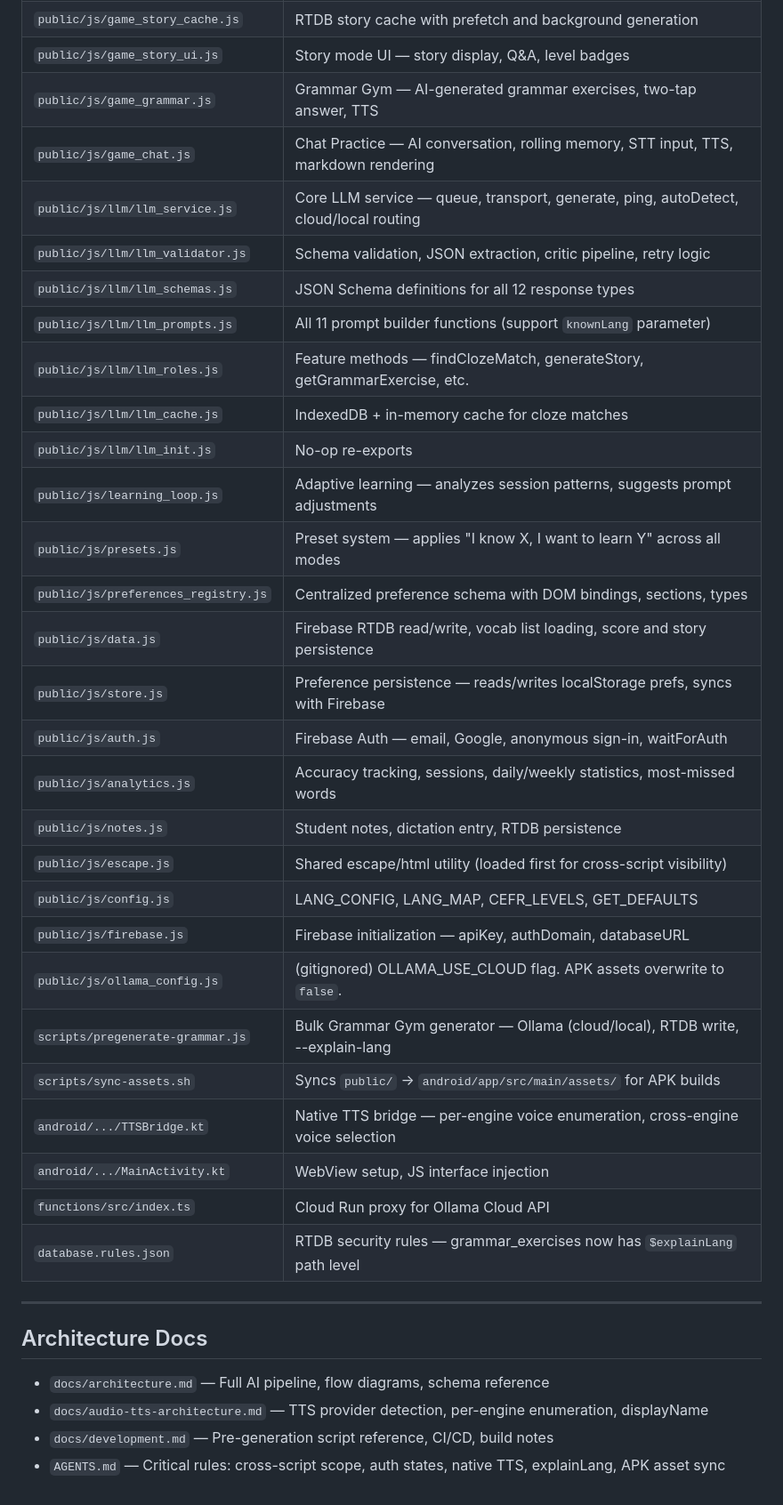
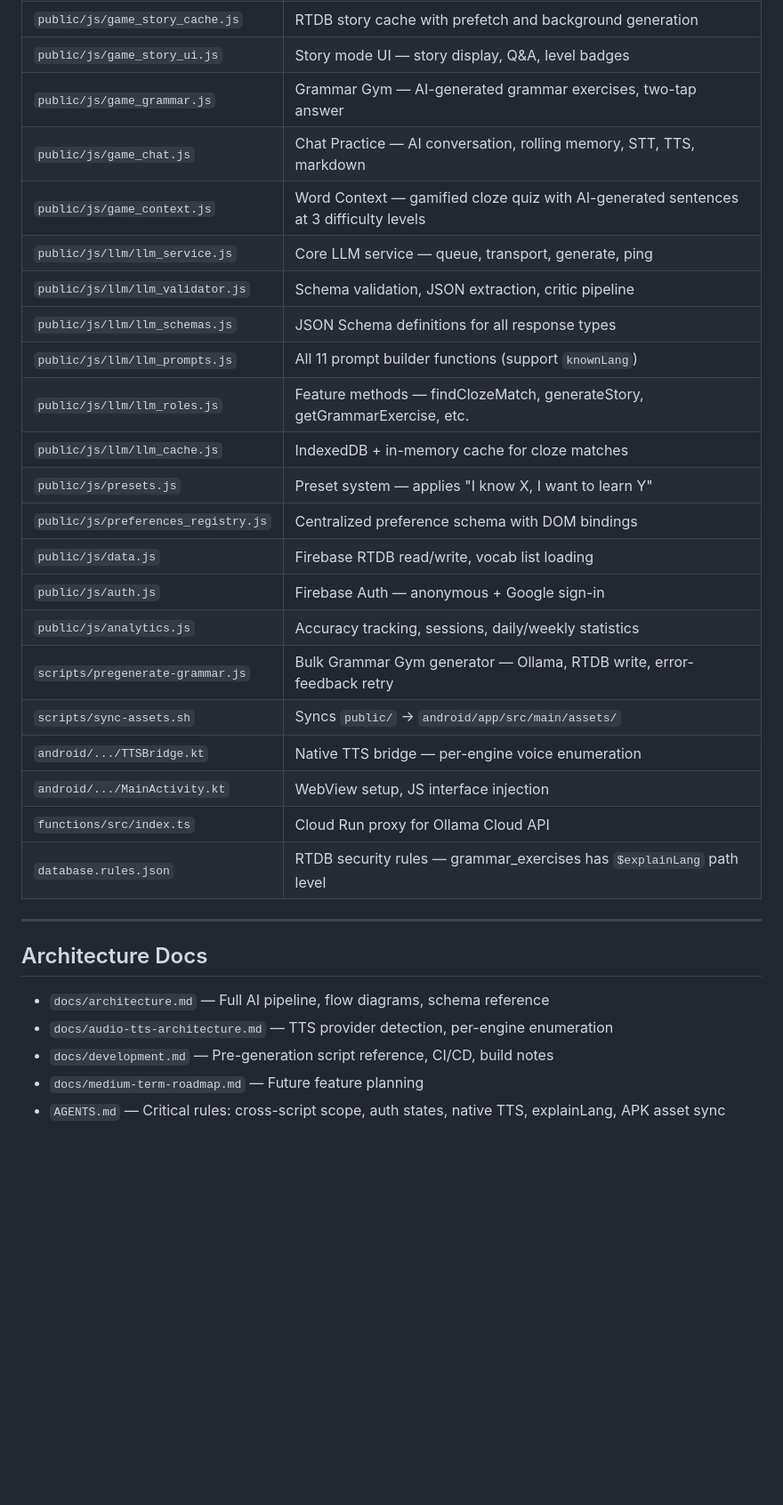
Before and after one commit to kevinkicho/vocabmaster, a Markdown page: README.md, the part around one of its changes. Shown at 89% size. Rendered like a GitHub page; blank space fills up the shorter version.

```diff
--- a/README.md
+++ b/README.md
@@ -161,38 +165,32 @@ adb install app/build/outputs/apk/debug/app-debug.apk
 | `public/js/game_story_cache.js` | RTDB story cache with prefetch and background generation |
 | `public/js/game_story_ui.js` | Story mode UI — story display, Q&A, level badges |
-| `public/js/game_grammar.js` | Grammar Gym — AI-generated grammar exercises, two-tap answer, TTS |
-| `public/js/game_chat.js` | Chat Practice — AI conversation, rolling memory, STT input, TTS, markdown rendering |
-| `public/js/llm/llm_service.js` | Core LLM service — queue, transport, generate, ping, autoDetect, cloud/local routing |
-| `public/js/llm/llm_validator.js` | Schema validation, JSON extraction, critic pipeline, retry logic |
-| `public/js/llm/llm_schemas.js` | JSON Schema definitions for all 12 response types |
-| `public/js/llm/llm_prompts.js` | All 11 prompt builder functions (support `knownLang` parameter) |
+| `public/js/game_grammar.js` | Grammar Gym — AI-generated grammar exercises, two-tap answer |
+| `public/js/game_chat.js` | Chat Practice — AI conversation, rolling memory, STT, TTS, markdown |
+| `public/js/game_context.js` | Word Context — gamified cloze quiz with AI-generated sentences at 3 difficulty levels |
+| `public/js/llm/llm_service.js` | Core LLM service — queue, transport, generate, ping |
+| `public/js/llm/llm_validator.js` | Schema validation, JSON extraction, critic pipeline |
+| `public/js/llm/llm_schemas.js` | JSON Schema definitions for all response types |
+| `public/js/llm/llm_prompts.js` | All 11 prompt builder functions (support `knownLang`) |
 | `public/js/llm/llm_roles.js` | Feature methods — findClozeMatch, generateStory, getGrammarExercise, etc. |
 | `public/js/llm/llm_cache.js` | IndexedDB + in-memory cache for cloze matches |
-| `public/js/llm/llm_init.js` | No-op re-exports |
-| `public/js/learning_loop.js` | Adaptive learning — analyzes session patterns, suggests prompt adjustments |
-| `public/js/presets.js` | Preset system — applies "I know X, I want to learn Y" across all modes |
-| `public/js/preferences_registry.js` | Centralized preference schema with DOM bindings, sections, types |
-| `public/js/data.js` | Firebase RTDB read/write, vocab list loading, score and story persistence |
-| `public/js/store.js` | Preference persistence — reads/writes localStorage prefs, syncs with Firebase |
-| `public/js/auth.js` | Firebase Auth — email, Google, anonymous sign-in, waitForAuth |
-| `public/js/analytics.js` | Accuracy tracking, sessions, daily/weekly statistics, most-missed words |
-| `public/js/notes.js` | Student notes, dictation entry, RTDB persistence |
-| `public/js/escape.js` | Shared escape/html utility (loaded first for cross-script visibility) |
-| `public/js/config.js` | LANG_CONFIG, LANG_MAP, CEFR_LEVELS, GET_DEFAULTS |
-| `public/js/firebase.js` | Firebase initialization — apiKey, authDomain, databaseURL |
-| `public/js/ollama_config.js` | (gitignored) OLLAMA_USE_CLOUD flag. APK assets overwrite to `false`. |
-| `scripts/pregenerate-grammar.js` | Bulk Grammar Gym generator — Ollama (cloud/local), RTDB write, --explain-lang |
-| `scripts/sync-assets.sh` | Syncs `public/` → `android/app/src/main/assets/` for APK builds |
-| `android/.../TTSBridge.kt` | Native TTS bridge — per-engine voice enumeration, cross-engine voice selection |
+| `public/js/presets.js` | Preset system — applies "I know X, I want to learn Y" |
+| `public/js/preferences_registry.js` | Centralized preference schema with DOM bindings |
+| `public/js/data.js` | Firebase RTDB read/write, vocab list loading |
+| `public/js/auth.js` | Firebase Auth — anonymous + Google sign-in |
+| `public/js/analytics.js` | Accuracy tracking, sessions, daily/weekly statistics |
+| `scripts/pregenerate-grammar.js` | Bulk Grammar Gym generator — Ollama, RTDB write, error-feedback retry |
+| `scripts/sync-assets.sh` | Syncs `public/` → `android/app/src/main/assets/` |
+| `android/.../TTSBridge.kt` | Native TTS bridge — per-engine voice enumeration |
 | `android/.../MainActivity.kt` | WebView setup, JS interface injection |
 | `functions/src/index.ts` | Cloud Run proxy for Ollama Cloud API |
-| `database.rules.json` | RTDB security rules — grammar_exercises now has `$explainLang` path level |
+| `database.rules.json` | RTDB security rules — grammar_exercises has `$explainLang` path level |
 
 ---
 
 ## Architecture Docs
 
 - `docs/architecture.md` — Full AI pipeline, flow diagrams, schema reference
-- `docs/audio-tts-architecture.md` — TTS provider detection, per-engine enumeration, displayName
+- `docs/audio-tts-architecture.md` — TTS provider detection, per-engine enumeration
 - `docs/development.md` — Pre-generation script reference, CI/CD, build notes
+- `docs/medium-term-roadmap.md` — Future feature planning
 - `AGENTS.md` — Critical rules: cross-script scope, auth states, native TTS, explainLang, APK asset sync
```
Also changed, not shown: other parts of README.md (+99 -95 lines), docs/current-status-and-roadmap.md (+10 -6 lines), docs/development.md (+8 -11 lines).
